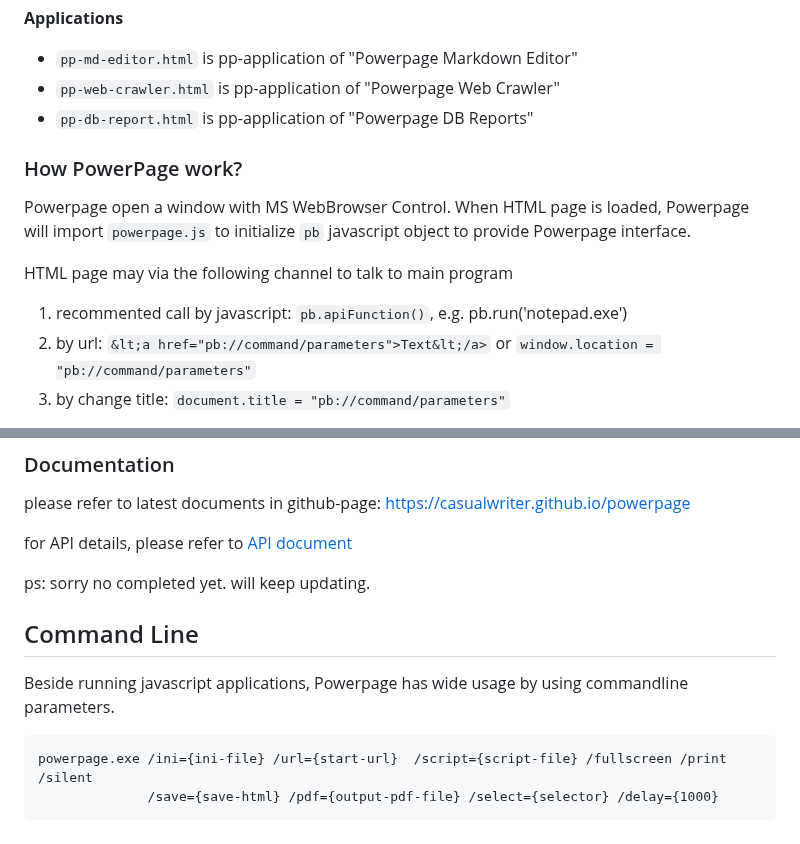
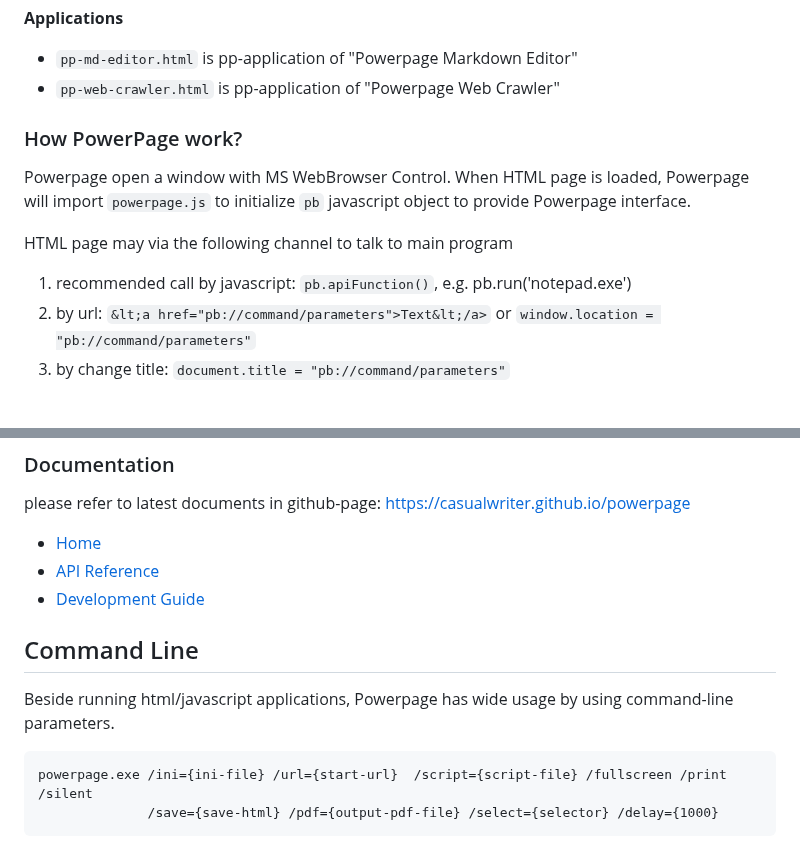
Before and after one commit to casualwriter/powerpage, a Markdown page: README.md, 2 parts joined by grey strips. Rendered like a GitHub page.

```diff
--- a/README.md
+++ b/README.md
@@ -72,7 +73,6 @@ Powerpage is developed by Powerbuilder 10.5, source code is powerpage.pbl (only
 
 * ``pp-md-editor.html`` is pp-application of "Powerpage Markdown Editor"
 * ``pp-web-crawler.html`` is pp-application of "Powerpage Web Crawler"
-* ``pp-db-report.html`` is pp-application of "Powerpage DB Reports"
 
 
 ### How PowerPage work?
@@ -82,7 +82,7 @@ to initialize ``pb`` javascript object to provide Powerpage interface.
 
 HTML page may via the following channel to talk to main program
 
-1. recommented call by javascript: ``pb.apiFunction()``, e.g. pb.run('notepad.exe')
+1. recommended call by javascript: ``pb.apiFunction()``, e.g. pb.run('notepad.exe')
 2. by url: ``&lt;a href="pb://command/parameters">Text&lt;/a>`` or ``window.location = "pb://command/parameters"``
 3. by change title: ``document.title = "pb://command/parameters"``
 
@@ -99,14 +99,14 @@ for example:
 
 please refer to latest documents in github-page: <https://casualwriter.github.io/powerpage>
 
-for API details, please refer to [API document](https://casualwriter.github.io/powerpage/index-pp.html?file=interface.md)
-
-ps: sorry no completed yet. will keep updating.
+* [Home](https://casualwriter.github.io/powerpage)
+* [API Reference](https://casualwriter.github.io/powerpage/index.html?file=interface.md)
+* [Development Guide](https://casualwriter.github.io/powerpage/index.html?file=development.md)
 
 
 ## Command Line
 
-Beside running javascript applications, Powerpage has wide usage by using commandline parameters.
+Beside running html/javascript applications, Powerpage has wide usage by using command-line parameters.
 
 ~~~
 powerpage.exe /ini={ini-file} /url={start-url}  /script={script-file} /fullscreen /print /silent
```
Also changed, not shown: other parts of README.md (+15 -32 lines).
